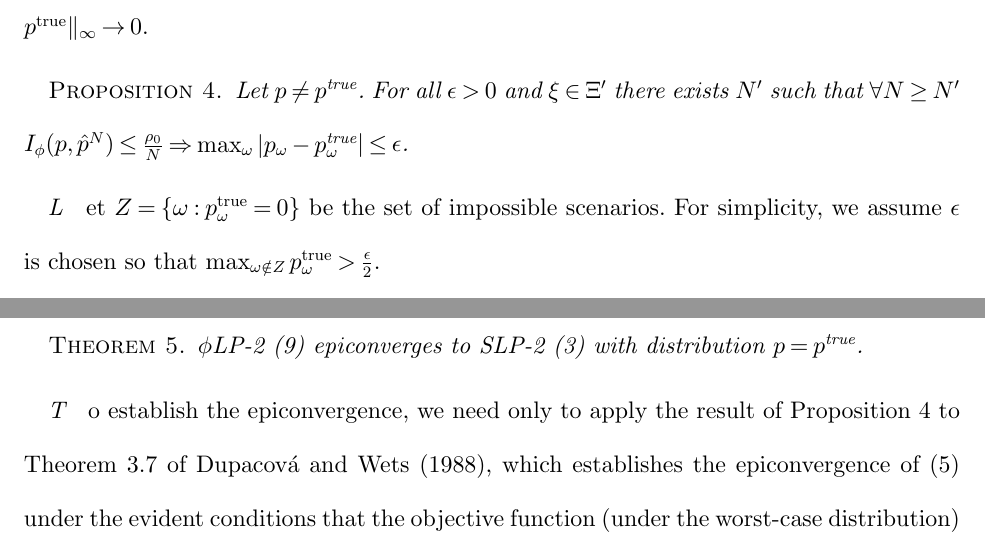
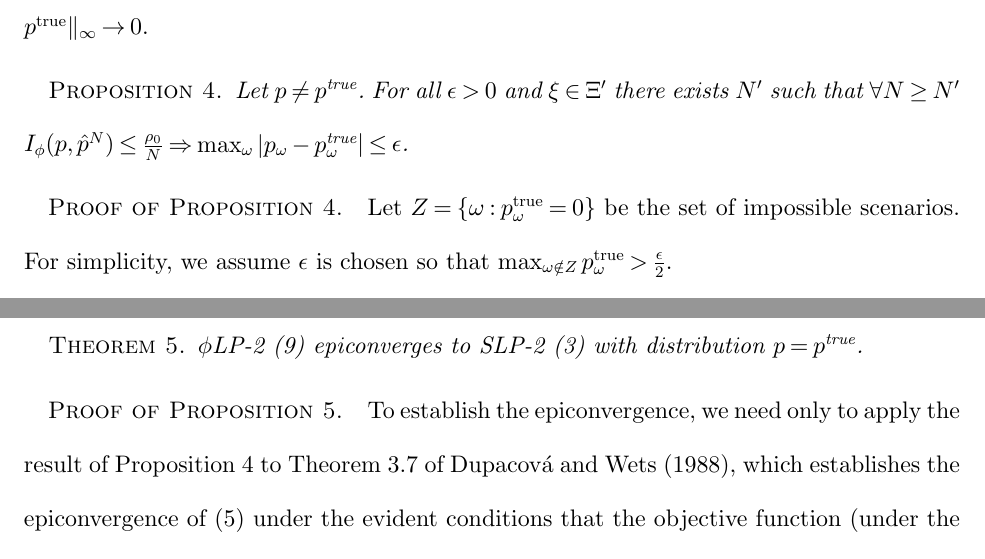
Before and after one commit to 472704609/lrlp_paper, a LaTeX document (love_lro.tex): two parts of pages 23 and 24 of 32, joined at a grey line, cut so that both start at the same text. Compiled offline with pdfLaTeX.

Commit message:
Add proof titles

```diff
--- a/love_lro.tex
+++ b/love_lro.tex
@@ -857,7 +859,7 @@ Let $\Xi' \subset \Xi$ be a measure 1 set such that $\Vert \hat{p}^N(\xi) - \ptr
 	For all $\epsilon > 0$ and $\xi \in \Xi'$ there exists $N'$ such that $\forall N \geq N'$ $I_{\phi}(p,\hat{p}^N) \leq \frac{\rho_0}{N} \Rightarrow \max_\omega |p_\omega - \ptrue_\omega| \leq \epsilon$.
 \end{proposition}
 
-\begin{proof}
+\begin{proof}{\sc Proof of Proposition \ref{prop:weak_conv}.}
 	Let $Z = \{\omega : \ptrue_\omega = 0\}$ be the set of impossible scenarios.
 	For simplicity, we assume $\epsilon$ is chosen so that $\max_{\omega \notin Z} \ptrue_\omega > \frac{\epsilon}{2}$.
 
@@ -883,10 +885,11 @@ Let $\Xi' \subset \Xi$ be a measure 1 set such that $\Vert \hat{p}^N(\xi) - \ptr
 Proposition \ref{prop:weak_conv} shows that the worst-case distributions of (\ref{eq:plp_primal}) converge weakly to $\ptrue$.
 In the next theorem, we establish the proof that the optimal value and solution of \plp\ converges to that of the SLP-2 with distribution $\ptrue$ by establishing the epiconvergence of \plp\ to SLP-2.
 \begin{theorem}
+	\label{thm:epiconvergence}
 	\plp\ (\ref{eq:plp_two_stage}) epiconverges to SLP-2 (\ref{eq:slp_first_stage}) with distribution $p = \ptrue$.
 \end{theorem}
 
-\begin{proof}
+\begin{proof}{\sc Proof of Proposition \ref{thm:epiconvergence}.}
 	To establish the epiconvergence, we need only to apply the result of Proposition \ref{prop:weak_conv} to Theorem 3.7 of \cite{dupacova1988asymptotic}, which establishes the epiconvergence of (\ref{eq:plp_primal}) under the evident conditions that the objective function (under the worst-case distribution) is continuous with respect to $\omega$ (because $\omega$ is discrete) and lower semicontinuous and locally lower Lipschitz with respect to $x$ (because \plp is convex).
 \end{proof}
 
```
Also changed, not shown: love_lro.tex (8 more changed lines).
